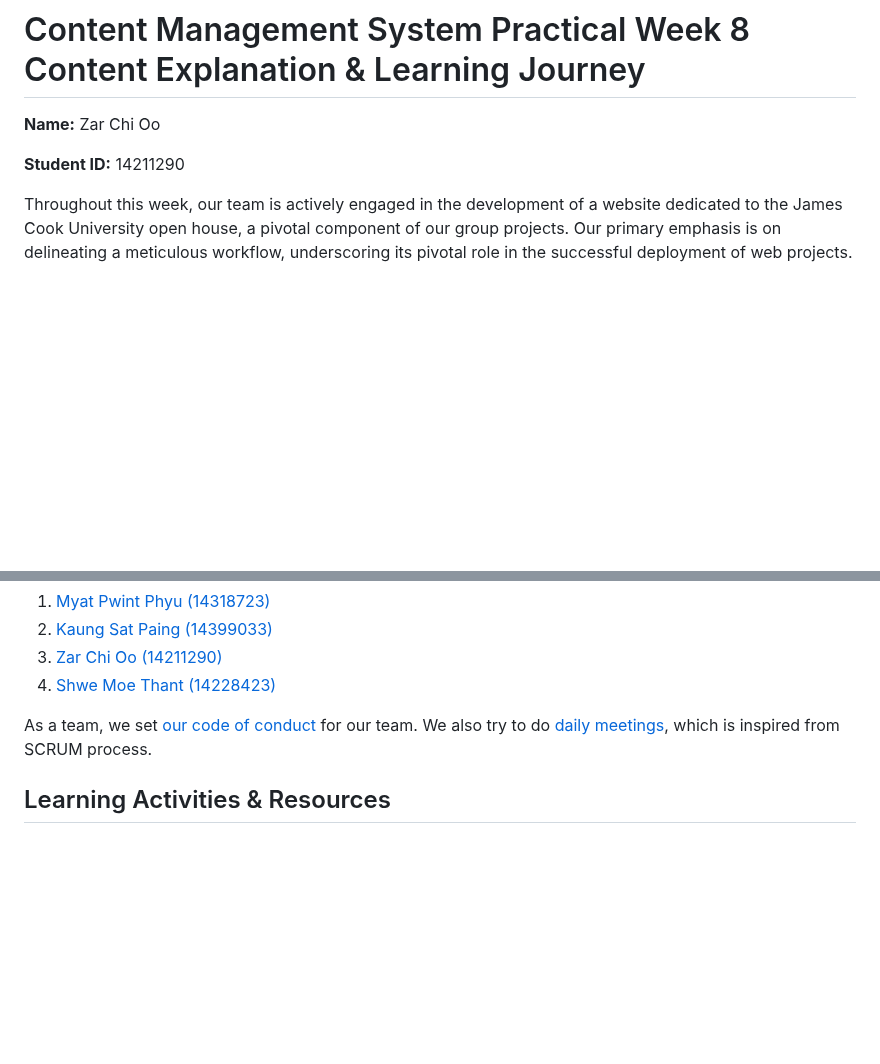
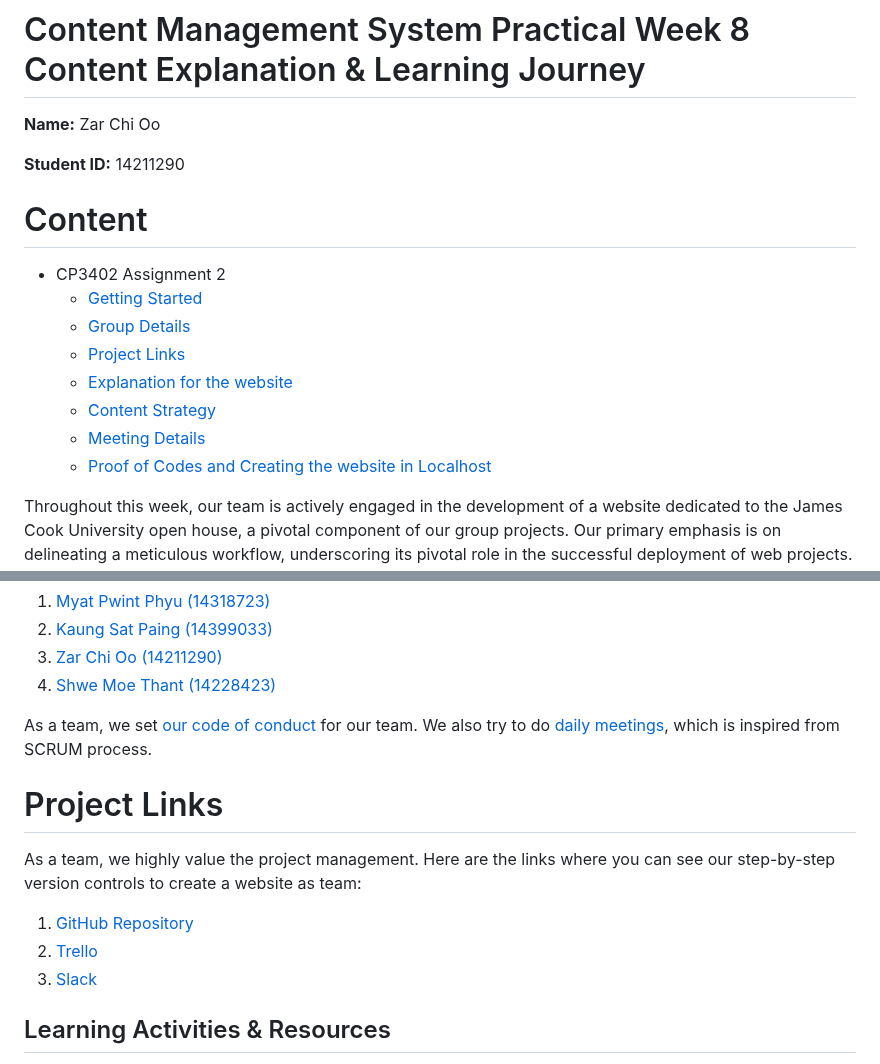
Before and after one commit to ZarChi123/CMS-Practicals, a Markdown page: Week 8/README.md, 2 parts joined by grey strips. Rendered like a GitHub page; blank space fills up the shorter version.

```diff
--- a/Week 8/README.md
+++ b/Week 8/README.md
@@ -3,6 +3,17 @@
 **Name:** Zar Chi Oo
 
 **Student ID:** 14211290
+
+# Content
+* CP3402 Assignment 2
+  * [Getting Started](#Getting-Started)
+  * [Group Details](#Group-Details)
+  * [Project Links](#Project-Links)
+  * [Explanation for the website](#Explanation-for-the-website)
+  * [Content Strategy](#Content-Strategy)
+  * [Meeting Details](#Meeting-Details)
+  * [Proof of Codes and Creating the website in Localhost](#Proof-of-Codes-and-Creating-the-website-in-Localhost)
+
 
 Throughout this week, our team is actively engaged in the development of a website dedicated to the James Cook University open house, a pivotal component of our group projects. Our primary emphasis is on delineating a meticulous workflow, underscoring its pivotal role in the successful deployment of web projects. The significance of a well-defined workflow in the creation of a website spans across multiple dimensions, encompassing efficiency, collaborative efforts, quality assurance, consistency, client satisfaction, adaptability, time and cost management, documentation, scalability, and security.
 
@@ -17,6 +28,14 @@ Our group name is Team 6. There are four members in our team who are as follows:
 
 As a team, we set [our code of conduct](https://docs.google.com/document/d/1kDKkVeRaLh9u8EgRC4VUBGRNnzZF26KD7whVBtHkiJ8/edit?usp=sharing) for our team.
 We also try to do [daily meetings](https://miro.com/welcomeonboard/OU00RWc1eENZeWJUbnd0aktVVmlBeVhWZERtcWIwVUo2azM3Y3R4ekZEZjVNbnpsUHRjZE1POUUzQTdnS25xYnwzNDU4NzY0NTQxOTQyODkzMzQwfDI=?share_link_id=231631393104), which is inspired from SCRUM process.
+
+# Project Links
+
+As a team, we highly value the project management. Here are the links where you can see our step-by-step version controls
+to create a website as team:
+1. [GitHub Repository](https://github.com/ShweMoeThantAurum/ContentManagementSystemGroupAssignmentTeam6)
+2. [Trello](https://trello.com/b/K4nnWSkQ/team-6)
+3. [Slack](https://join.slack.com/t/namethegroup/shared_invite/zt-29hsfnftw-c_owSNMwG86oE4wNrx7dtQ)
 
 
 ## Learning Activities & Resources
```
